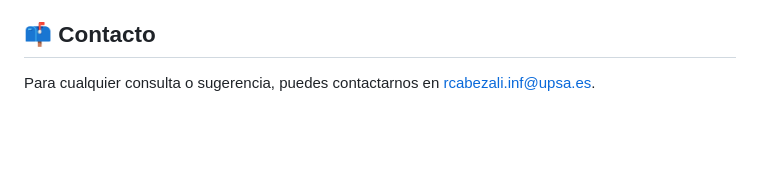
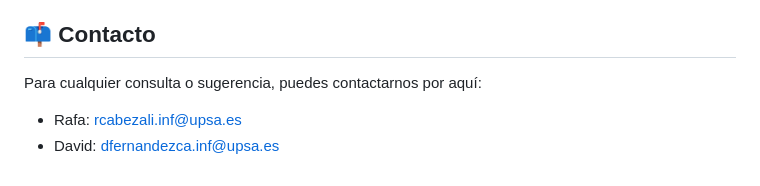
Before and after one commit to Quaarkz/CuentaCuentos-DEDI, a Markdown page: README.md, the part around the change. GitHub-like rendering; blank space fills up the shorter version.

Commit message:
Contacto Updated

```diff
--- a/README.md
+++ b/README.md
@@ -129,4 +129,6 @@ Cada modificación o ajuste que realices no solo nos ayudará a mejorar nuestro
 
 ## 📫 Contacto
 
-Para cualquier consulta o sugerencia, puedes contactarnos en [rcabezali.inf@upsa.es](mailto:rcabezali.inf@upsa.es).
+Para cualquier consulta o sugerencia, puedes contactarnos por aquí:
+- Rafa: [rcabezali.inf@upsa.es](mailto:rcabezali.inf@upsa.es)
+- David: [dfernandezca.inf@upsa.es](mailto:dfernandezca.inf@upsa.es)
```
